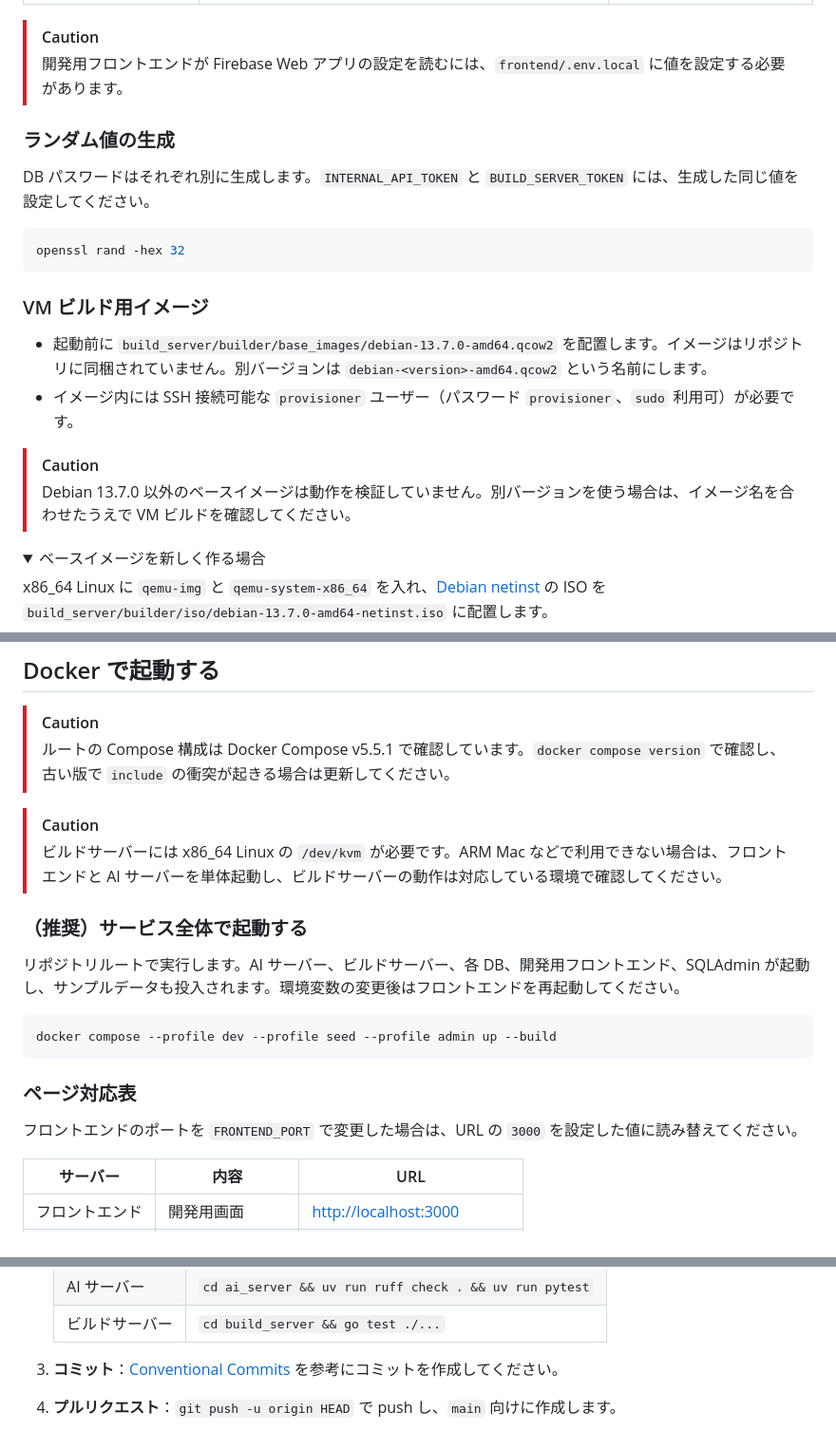
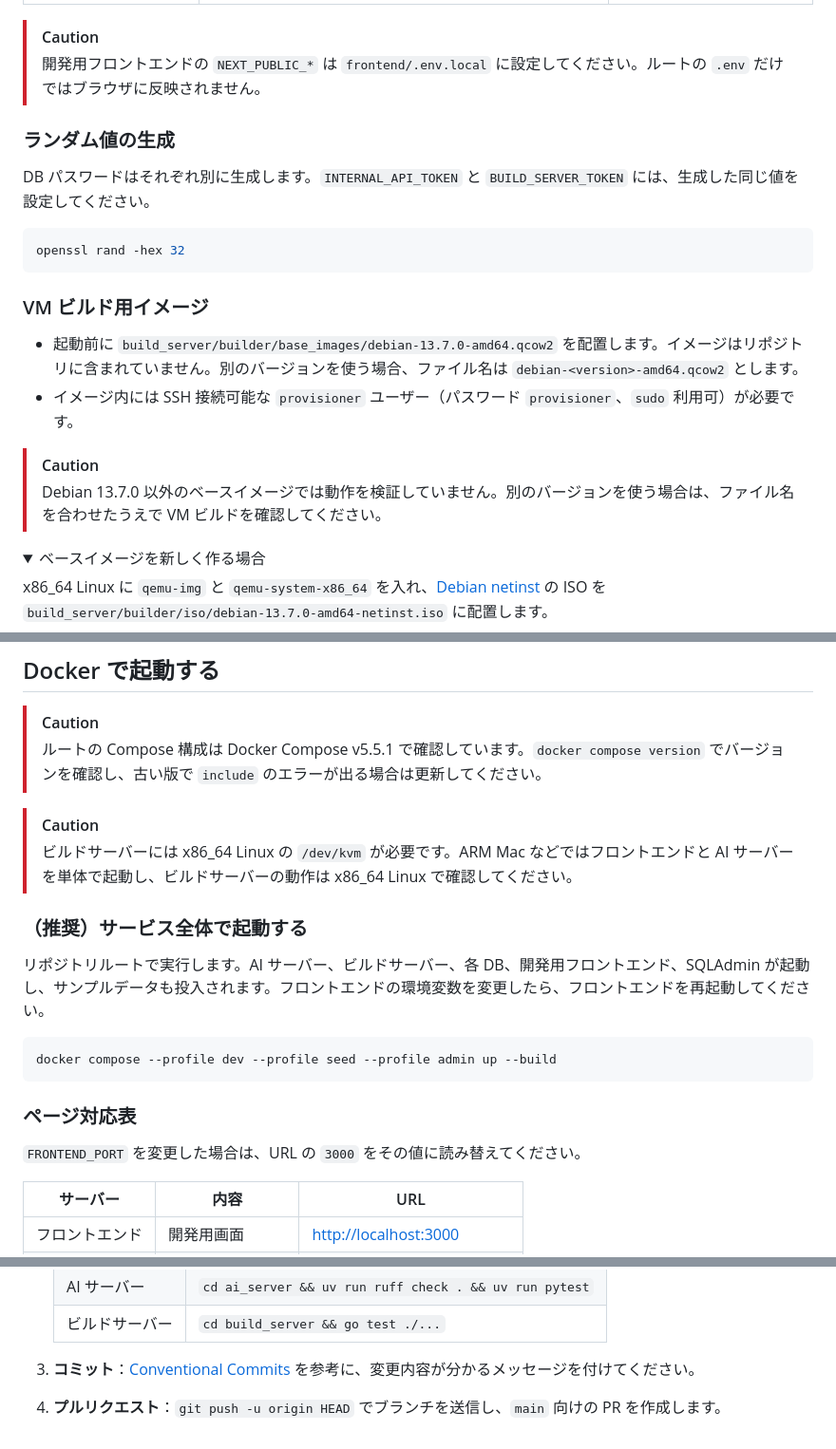
Before and after one commit to Undanomi/UNSAFE, a Markdown page: docs/CONTRIBUTING.md, 3 parts joined by grey strips. Shown at 95% size. GitHub-like rendering; folded sections open.

````diff
--- a/docs/CONTRIBUTING.md
+++ b/docs/CONTRIBUTING.md
@@ -87,7 +87,7 @@ cp frontend/.env.example frontend/.env.local
 | `frontend/.env.local` | `NEXT_PUBLIC_FIREBASE_API_KEY`、`NEXT_PUBLIC_FIREBASE_AUTH_DOMAIN`、`NEXT_PUBLIC_FIREBASE_PROJECT_ID`、`NEXT_PUBLIC_FIREBASE_APP_ID` | 開発用フロントエンドが読む Firebase Web アプリの設定 |
 
 > [!CAUTION]
-> 開発用フロントエンドが Firebase Web アプリの設定を読むには、`frontend/.env.local` に値を設定する必要があります。
+> 開発用フロントエンドの `NEXT_PUBLIC_*` は `frontend/.env.local` に設定してください。ルートの `.env` だけではブラウザに反映されません。
 
 ### ランダム値の生成
 
@@ -99,11 +99,11 @@ openssl rand -hex 32
 
 ### VM ビルド用イメージ
 
-- 起動前に `build_server/builder/base_images/debian-13.7.0-amd64.qcow2` を配置します。イメージはリポジトリに同梱されていません。別バージョンは `debian-<version>-amd64.qcow2` という名前にします。
+- 起動前に `build_server/builder/base_images/debian-13.7.0-amd64.qcow2` を配置します。イメージはリポジトリに含まれていません。別のバージョンを使う場合、ファイル名は `debian-<version>-amd64.qcow2` とします。
 - イメージ内には SSH 接続可能な `provisioner` ユーザー（パスワード `provisioner`、`sudo` 利用可）が必要です。
 
 > [!CAUTION]
-> Debian 13.7.0 以外のベースイメージは動作を検証していません。別バージョンを使う場合は、イメージ名を合わせたうえで VM ビルドを確認してください。
+> Debian 13.7.0 以外のベースイメージでは動作を検証していません。別のバージョンを使う場合は、ファイル名を合わせたうえで VM ビルドを確認してください。
 
 <details>
 <summary>ベースイメージを新しく作る場合</summary>
@@ -123,14 +123,14 @@ bash 02_install.sh
 ## Docker で起動する
 
 > [!CAUTION]
-> ルートの Compose 構成は Docker Compose v5.5.1 で確認しています。`docker compose version` で確認し、古い版で `include` の衝突が起きる場合は更新してください。
+> ルートの Compose 構成は Docker Compose v5.5.1 で確認しています。`docker compose version` でバージョンを確認し、古い版で `include` のエラーが出る場合は更新してください。
 
 > [!CAUTION]
-> ビルドサーバーには x86_64 Linux の `/dev/kvm` が必要です。ARM Mac などで利用できない場合は、フロントエンドと AI サーバーを単体起動し、ビルドサーバーの動作は対応している環境で確認してください。
+> ビルドサーバーには x86_64 Linux の `/dev/kvm` が必要です。ARM Mac などではフロントエンドと AI サーバーを単体で起動し、ビルドサーバーの動作は x86_64 Linux で確認してください。
 
 ### （推奨）サービス全体で起動する
 
-リポジトリルートで実行します。AI サーバー、ビルドサーバー、各 DB、開発用フロントエンド、SQLAdmin が起動し、サンプルデータも投入されます。環境変数の変更後はフロントエンドを再起動してください。
+リポジトリルートで実行します。AI サーバー、ビルドサーバー、各 DB、開発用フロントエンド、SQLAdmin が起動し、サンプルデータも投入されます。フロントエンドの環境変数を変更したら、フロントエンドを再起動してください。
 
 ```bash
 docker compose --profile dev --profile seed --profile admin up --build
@@ -138,7 +138,7 @@ docker compose --profile dev --profile seed --profile admin up --build
 
 ### ページ対応表
 
-フロントエンドのポートを `FRONTEND_PORT` で変更した場合は、URL の `3000` を設定した値に読み替えてください。
+`FRONTEND_PORT` を変更した場合は、URL の `3000` をその値に読み替えてください。
 
 | サーバー | 内容 | URL |
 | --- | --- | --- |
@@ -234,6 +234,6 @@ docker compose up --build
    | AI サーバー | `cd ai_server && uv run ruff check . && uv run pytest` |
    | ビルドサーバー | `cd build_server && go test ./...` |
 
-3. **コミット**：[Conventional Commits](https://www.conventionalcommits.org/ja/v1.0.0/) を参考にコミットを作成してください。
+3. **コミット**：[Conventional Commits](https://www.conventionalcommits.org/ja/v1.0.0/) を参考に、変更内容が分かるメッセージを付けてください。
 
-4. **プルリクエスト**：`git push -u origin HEAD` で push し、`main` 向けに作成します。
+4. **プルリクエスト**：`git push -u origin HEAD` でブランチを送信し、`main` 向けの PR を作成します。
````
Also changed, not shown: other parts of docs/CONTRIBUTING.md (+15 -15 lines).
